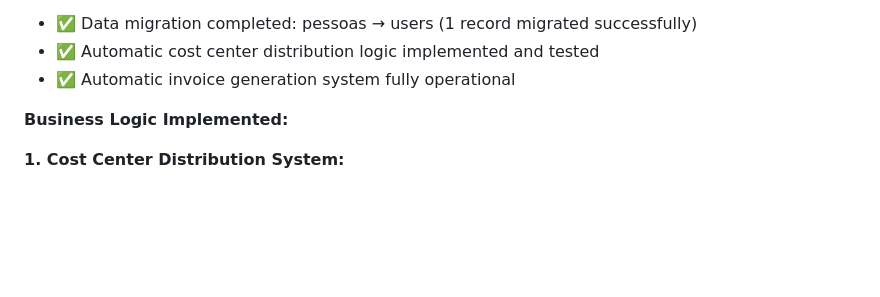
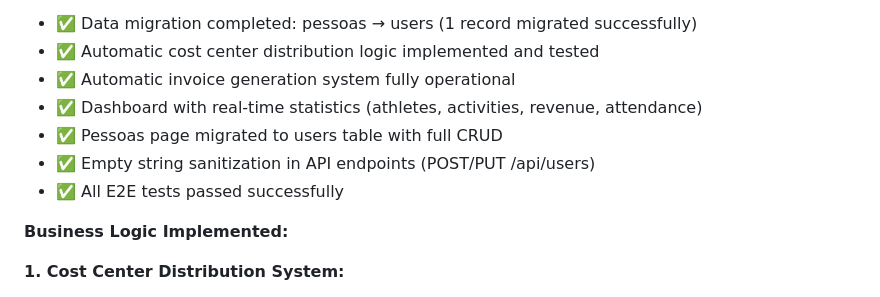
Before and after one commit to Bzuzinho/Bscn_Fulstack, a Markdown page: replit.md, the part around the change. GitHub-like rendering; blank space fills up the shorter version.

Commit message:
Add dashboard with real-time statistics and improve user management
Migrate Pessoas page to users table with full CRUD, implement empty string sanitization in API endpoints (POST/PUT /api/users), and ensure all E2E tests pass.

Replit-Commit-Author: Agent
Replit-Commit-Session-Id: d7745584-1dce-4c7a-a2d0-ebc76821a8f3
Replit-Commit-Checkpoint-Type: full_checkpoint
Replit-Commit-Screenshot-Url: https://storage.googleapis.com/screenshot-production-us-central1/3e9f4369-3575-41aa-a470-b26d81700819/d7745584-1dce-4c7a-a2d0-ebc76821a8f3/WBRFBW9

```diff
--- a/replit.md
+++ b/replit.md
@@ -27,6 +27,10 @@ The application uses React with TypeScript for the frontend, Express.js for the
 - ✅ Data migration completed: pessoas → users (1 record migrated successfully)
 - ✅ Automatic cost center distribution logic implemented and tested
 - ✅ Automatic invoice generation system fully operational
+- ✅ Dashboard with real-time statistics (athletes, activities, revenue, attendance)
+- ✅ Pessoas page migrated to users table with full CRUD
+- ✅ Empty string sanitization in API endpoints (POST/PUT /api/users)
+- ✅ All E2E tests passed successfully
 
 **Business Logic Implemented:**
 
```
